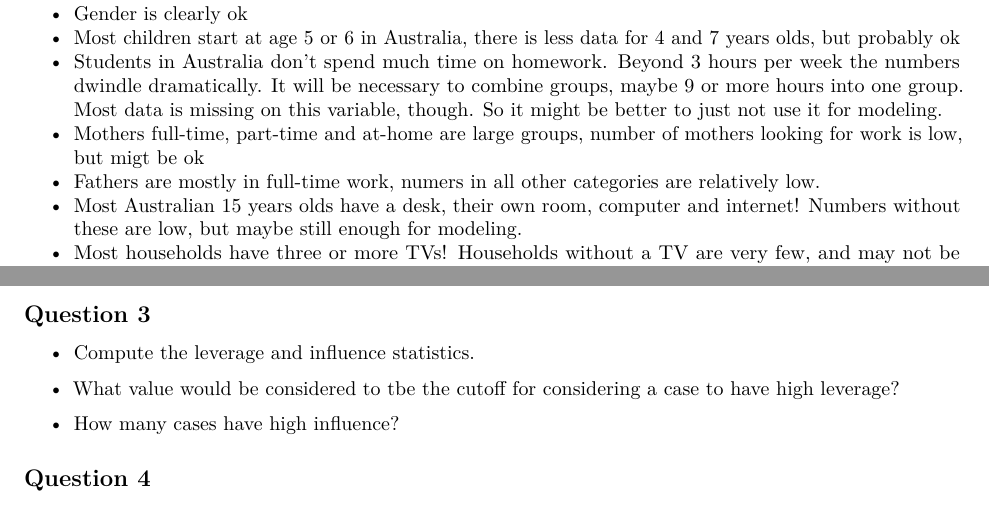
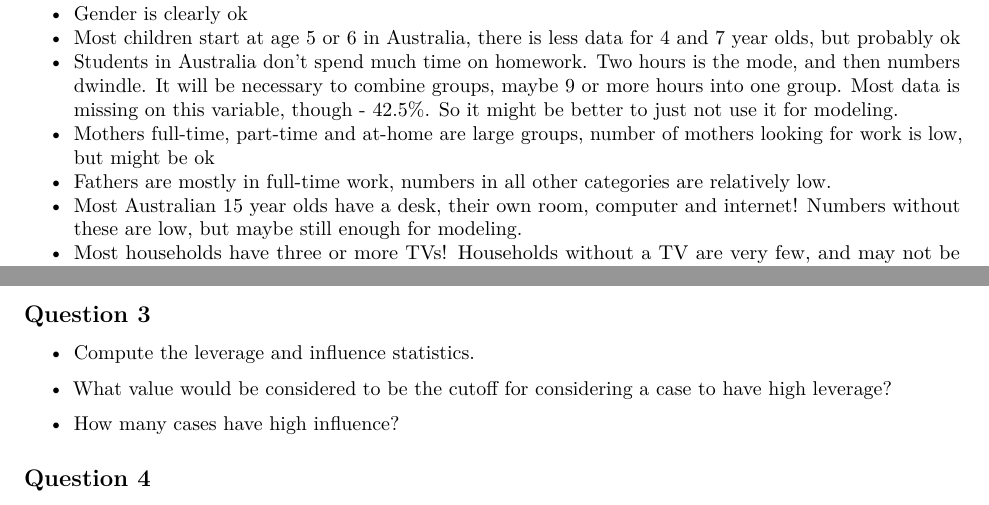
Before and after one commit to dicook/Statistical_Thinking, an R Markdown document (labs/lab6.Rmd): two parts of pages 4 and 6 of 7, joined at a grey line, cut so that both start at the same text. Rendered offline with R 4.5, knitr and Pandoc, then LaTeX, with nearby package versions; some code elsewhere in the file could not run offline.

Commit message:
fixed a bug in the lab 6

````diff
--- a/labs/lab6.Rmd
+++ b/labs/lab6.Rmd
@@ -120,11 +120,11 @@ australia %>% group_by(ST28Q01) %>% tally()
 ```
 
 - Gender is clearly ok
-- Most children start at age 5 or 6 in Australia, there is less data for 4 and 7 years olds, but probably ok
-- Students in Australia don't spend much time on homework. Beyond 3 hours per week the numbers dwindle dramatically. It will be necessary to combine groups, maybe 9 or more hours into one group. Most data is missing on this variable, though. So it might be better to just not use it for modeling.
-- Mothers full-time, part-time and at-home are large groups, number of mothers looking for work is low, but migt be ok
-- Fathers are mostly in full-time work, numers in all other categories are relatively low.
-- Most Australian 15 years olds have a desk, their own room, computer and internet! Numbers without these are low, but maybe still enough for modeling.
+- Most children start at age 5 or 6 in Australia, there is less data for 4 and 7 year olds, but probably ok
+- Students in Australia don't spend much time on homework. Two hours is the mode, and then numbers dwindle. It will be necessary to combine groups, maybe 9 or more hours into one group. Most data is missing on this variable, though - 42.5%. So it might be better to just not use it for modeling.
+- Mothers full-time, part-time and at-home are large groups, number of mothers looking for work is low, but might be ok
+- Fathers are mostly in full-time work, numbers in all other categories are relatively low.
+- Most Australian 15 year olds have a desk, their own room, computer and internet! Numbers without these are low, but maybe still enough for modeling.
 - Most households have three or more TVs! Households without a TV are very few, and may not be enough to be able to build a model.
 - Most households have between 26-100 books. Most of the categories have large numbers so all should be ok to use.
 
@@ -237,7 +237,7 @@ aus_glm_augment <- augment(aus_glm)
 ggplot(aus_glm_augment, aes(x=.hat, y=.cooksd)) + geom_point()
 ```
 
-- What value would be considered to tbe the cutoff for considering a case to have high leverage?
+- What value would be considered to be the cutoff for considering a case to have high leverage?
 - How many cases have high influence?
 
 
````
Also changed, not shown: labs/lab6.Rmd (8 more changed lines).
